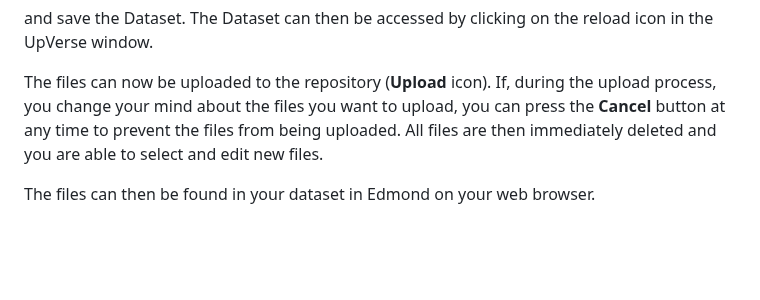
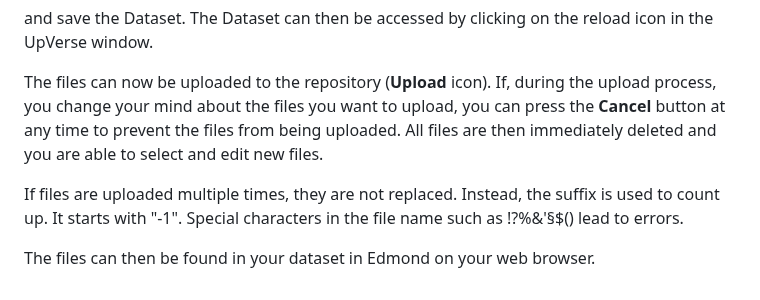
Before and after one commit to MPDL/upverse, a Markdown page: Documentation.md, the part around the change. GitHub-like rendering; blank space fills up the shorter version.

```diff
--- a/Documentation.md
+++ b/Documentation.md
@@ -31,4 +31,6 @@ and save the Dataset. The Dataset can then be accessed by clicking on the reload
 
 The files can now be uploaded to the repository (**Upload** icon). If, during the upload process, you change your mind about the files you want to upload, you can press the **Cancel** button at any time to prevent the files from being uploaded. All files are then immediately deleted and you are able to select and edit new files.
 
+If files are uploaded multiple times, they are not replaced. Instead, the suffix is used to count up. It starts with "-1". Special characters in the file name such as !?%&'§$() lead to errors.
+
 The files can then be found in your dataset in Edmond on your web browser.
```
